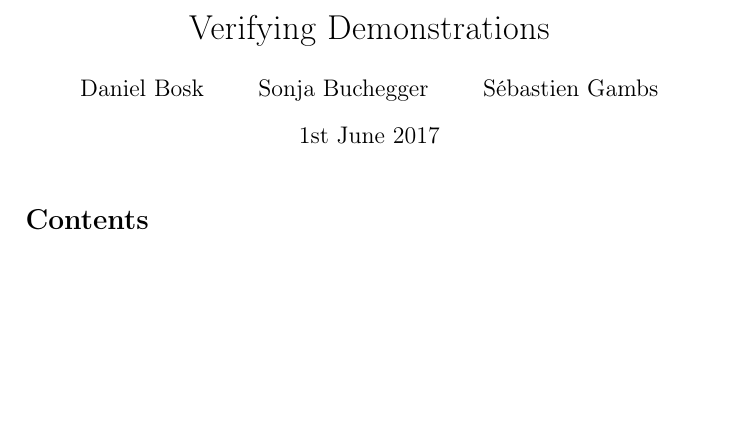
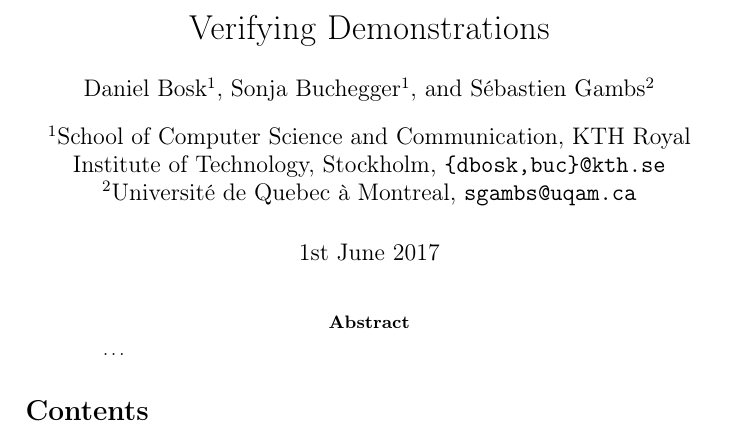
Before and after one commit to dbosk/crocus, a LaTeX paper (ProtestVerif-paper.tex): part of page 1 of 8, cut so that both start at the same text, the shorter picture padded with empty space. Compiled offline with pdfLaTeX; a LaTeX package or settings file that is missing is left out.

Commit message:
Moves author info: fixes affiliations

```diff
--- a/ProtestVerif-paper.tex
+++ b/ProtestVerif-paper.tex
@@ -4,6 +4,20 @@
 
 \input{preamble.tex}
 
+\usepackage{authblk}
+\author[1]{Daniel Bosk}
+\author[1]{Sonja Buchegger}
+\affil[1]{%
+  School of Computer Science and Communication\\
+  KTH Royal Institute of Technology, Stockholm\\
+  \texttt{\{dbosk,buc\}@kth.se}
+}
+\author[2]{Sébastien Gambs}
+\affil[2]{%
+  Université de Quebec à Montreal\\
+  \texttt{sgambs@uqam.ca}
+}
+
 \begin{document}
 \input{contents.tex}
 \end{document}
```
Also changed, not shown: ProtestVerif-slides.tex (+16 -0 lines), contents.tex (+4 -18 lines).
